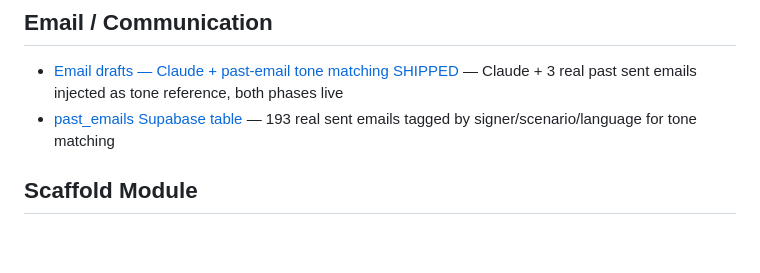
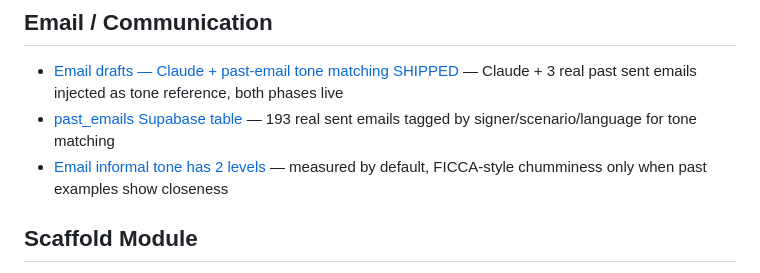
Before and after one commit to mokshatools-team/moksha-builds, a Markdown page: osteopeinture/memory/MEMORY.md, the part around the change. Rendered like a GitHub page; blank space fills up the shorter version.

Commit message:
docs(memory): save feedback on informal email tone calibration

```diff
--- a/osteopeinture/memory/MEMORY.md
+++ b/osteopeinture/memory/MEMORY.md
@@ -39,6 +39,7 @@
 ## Email / Communication
 - [Email drafts — Claude + past-email tone matching SHIPPED](project_email_drafts_claude_rewrite.md) — Claude + 3 real past sent emails injected as tone reference, both phases live
 - [past_emails Supabase table](reference_past_emails_table.md) — 193 real sent emails tagged by signer/scenario/language for tone matching
+- [Email informal tone has 2 levels](feedback_email_informal_tone_calibration.md) — measured by default, FICCA-style chumminess only when past examples show closeness
 
 ## Scaffold Module
 - [Scaffold module — scope & logic](project_scaffold_module.md) — new OP Hub module, calculates scaffold component quantities + rental costs from job dimensions
```
Also changed, not shown: osteopeinture/memory/feedback_email_informal_tone_calibration.md (added, +20 -0 lines).
